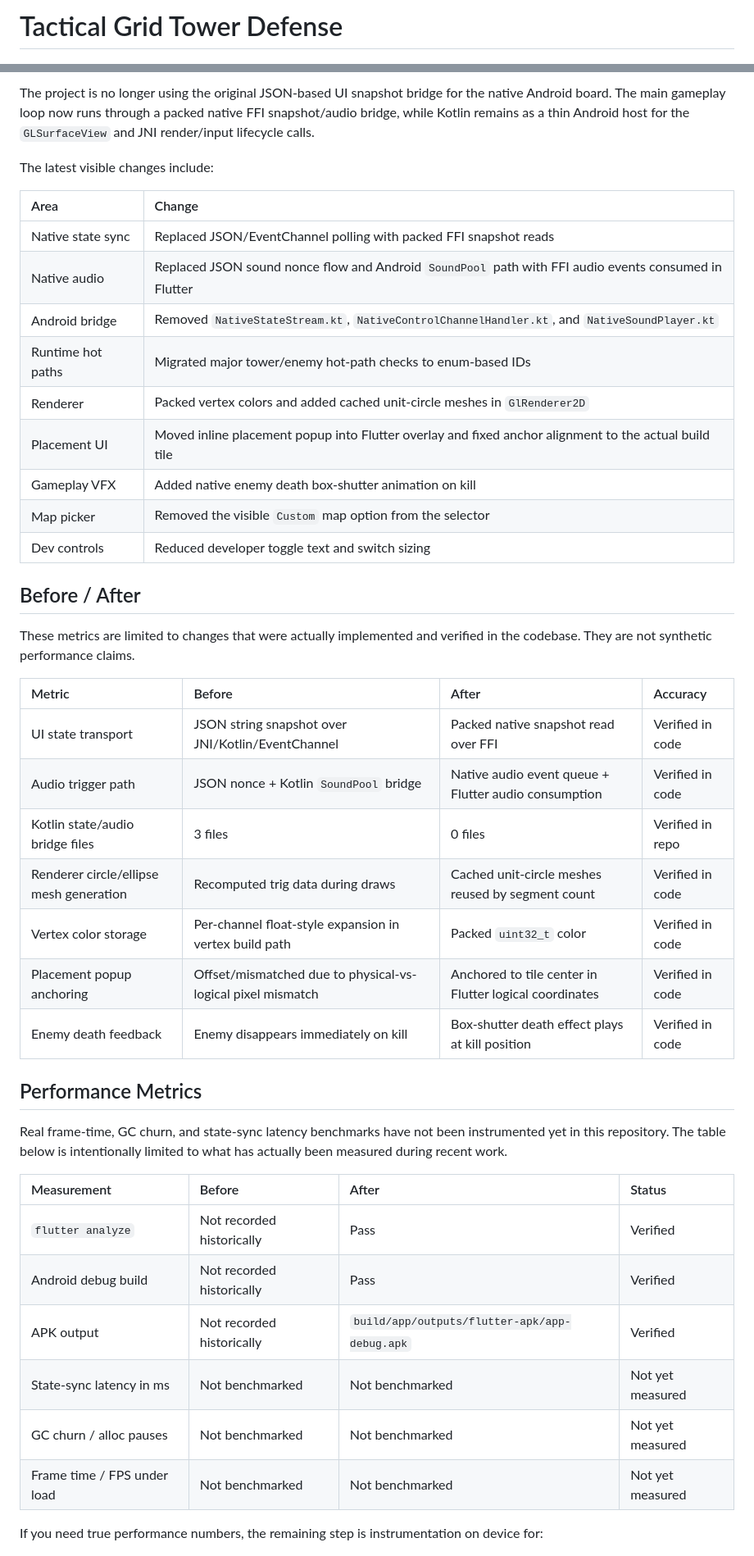
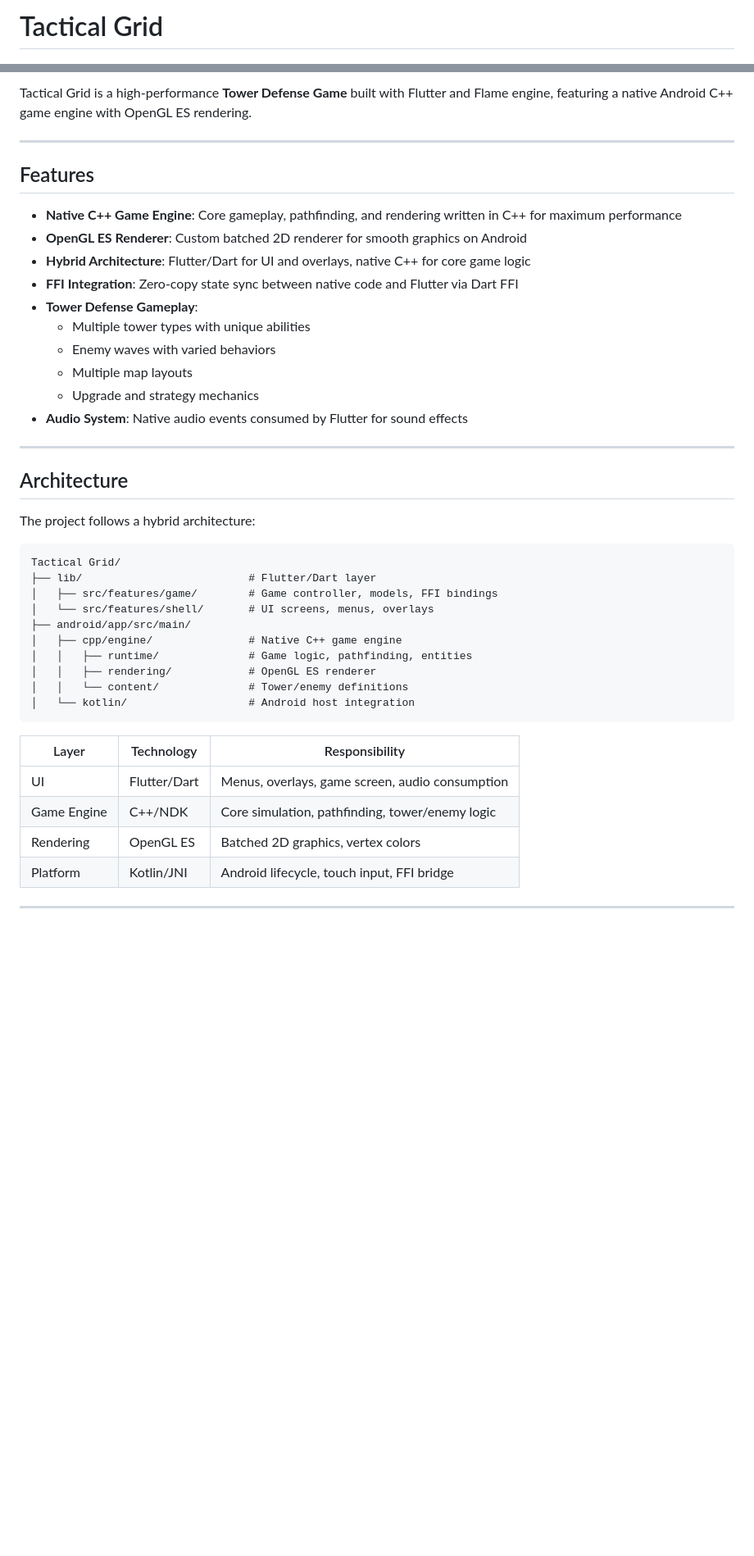
Before and after one commit to bala2006/Tactical-Grid, a Markdown page: README.md, 2 parts joined by grey strips. Shown at 82% size. Rendered like a GitHub page; blank space fills up the shorter version.

````diff
--- a/README.md
+++ b/README.md
@@ -1,2 +1,2 @@
-# Tactical Grid Tower Defense
+# Tactical Grid
 
@@ -4,46 +6,46 @@
 
-The project is no longer using the original JSON-based UI snapshot bridge for the native Android board. The main gameplay loop now runs through a packed native FFI snapshot/audio bridge, while Kotlin remains as a thin Android host for the `GLSurfaceView` and JNI render/input lifecycle calls.
+Tactical Grid is a high-performance **Tower Defense Game** built with Flutter and Flame engine, featuring a native Android C++ game engine with OpenGL ES rendering.
 
-The latest visible changes include:
+---
 
-| Area | Change |
-| :--- | :--- |
-| Native state sync | Replaced JSON/EventChannel polling with packed FFI snapshot reads |
-| Native audio | Replaced JSON sound nonce flow and Android `SoundPool` path with FFI audio events consumed in Flutter |
-| Android bridge | Removed `NativeStateStream.kt`, `NativeControlChannelHandler.kt`, and `NativeSoundPlayer.kt` |
-| Runtime hot paths | Migrated major tower/enemy hot-path checks to enum-based IDs |
-| Renderer | Packed vertex colors and added cached unit-circle meshes in `GlRenderer2D` |
-| Placement UI | Moved inline placement popup into Flutter overlay and fixed anchor alignment to the actual build tile |
-| Gameplay VFX | Added native enemy death box-shutter animation on kill |
-| Map picker | Removed the visible `Custom` map option from the selector |
-| Dev controls | Reduced developer toggle text and switch sizing |
+## Features
 
-## Before / After
+- **Native C++ Game Engine**: Core gameplay, pathfinding, and rendering written in C++ for maximum performance
+- **OpenGL ES Renderer**: Custom batched 2D renderer for smooth graphics on Android
+- **Hybrid Architecture**: Flutter/Dart for UI and overlays, native C++ for core game logic
+- **FFI Integration**: Zero-copy state sync between native code and Flutter via Dart FFI
+- **Tower Defense Gameplay**:
+  - Multiple tower types with unique abilities
+  - Enemy waves with varied behaviors
+  - Multiple map layouts
+  - Upgrade and strategy mechanics
+- **Audio System**: Native audio events consumed by Flutter for sound effects
 
-These metrics are limited to changes that were actually implemented and verified in the codebase. They are not synthetic performance claims.
+---
 
-| Metric | Before | After | Accuracy |
-| :--- | :--- | :--- | :--- |
-| UI state transport | JSON string snapshot over JNI/Kotlin/EventChannel | Packed native snapshot read over FFI | Verified in code |
-| Audio trigger path | JSON nonce + Kotlin `SoundPool` bridge | Native audio event queue + Flutter audio consumption | Verified in code |
-| Kotlin state/audio bridge files | 3 files | 0 files | Verified in repo |
-| Renderer circle/ellipse mesh generation | Recomputed trig data during draws | Cached unit-circle meshes reused by segment count | Verified in code |
-| Vertex color storage | Per-channel float-style expansion in vertex build path | Packed `uint32_t` color | Verified in code |
-| Placement popup anchoring | Offset/mismatched due to physical-vs-logical pixel mismatch | Anchored to tile center in Flutter logical coordinates | Verified in code |
-| Enemy death feedback | Enemy disappears immediately on kill | Box-shutter death effect plays at kill position | Verified in code |
+## Architecture
 
-## Performance Metrics
+The project follows a hybrid architecture:
 
-Real frame-time, GC churn, and state-sync latency benchmarks have not been instrumented yet in this repository. The table below is intentionally limited to what has actually been measured during recent work.
+```
+Tactical Grid/
+├── lib/                          # Flutter/Dart layer
+│   ├── src/features/game/        # Game controller, models, FFI bindings
+│   └── src/features/shell/       # UI screens, menus, overlays
+├── android/app/src/main/
+│   ├── cpp/engine/               # Native C++ game engine
+│   │   ├── runtime/              # Game logic, pathfinding, entities
+│   │   ├── rendering/            # OpenGL ES renderer
+│   │   └── content/              # Tower/enemy definitions
+│   └── kotlin/                   # Android host integration
+```
 
-| Measurement | Before | After | Status |
-| :--- | :--- | :--- | :--- |
-| `flutter analyze` | Not recorded historically | Pass | Verified |
-| Android debug build | Not recorded historically | Pass | Verified |
-| APK output | Not recorded historically | `build/app/outputs/flutter-apk/app-debug.apk` | Verified |
-| State-sync latency in ms | Not benchmarked | Not benchmarked | Not yet measured |
-| GC churn / alloc pauses | Not benchmarked | Not benchmarked | Not yet measured |
-| Frame time / FPS under load | Not benchmarked | Not benchmarked | Not yet measured |
+| Layer | Technology | Responsibility |
+|-------|------------|----------------|
+| UI | Flutter/Dart | Menus, overlays, game screen, audio consumption |
+| Game Engine | C++/NDK | Core simulation, pathfinding, tower/enemy logic |
+| Rendering | OpenGL ES | Batched 2D graphics, vertex colors |
+| Platform | Kotlin/JNI | Android lifecycle, touch input, FFI bridge |
 
-If you need true performance numbers, the remaining step is instrumentation on device for:
+---
 
````
Also changed, not shown: other parts of README.md (+72 -77 lines).
